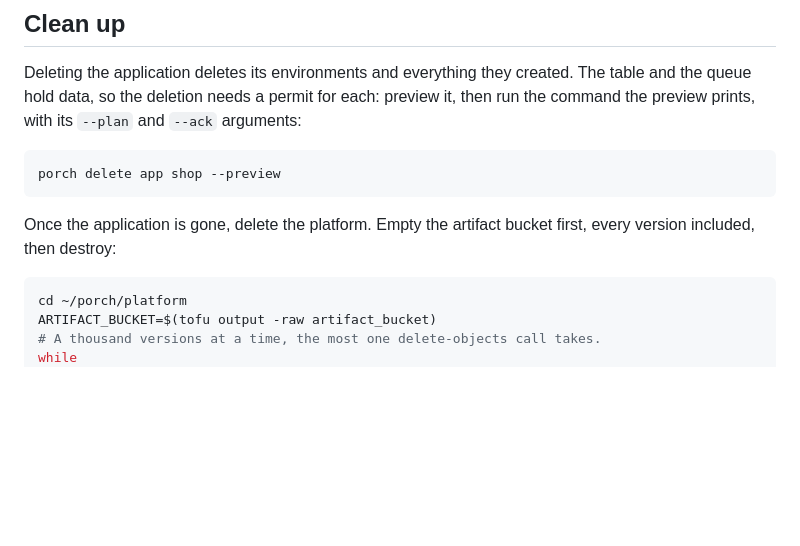
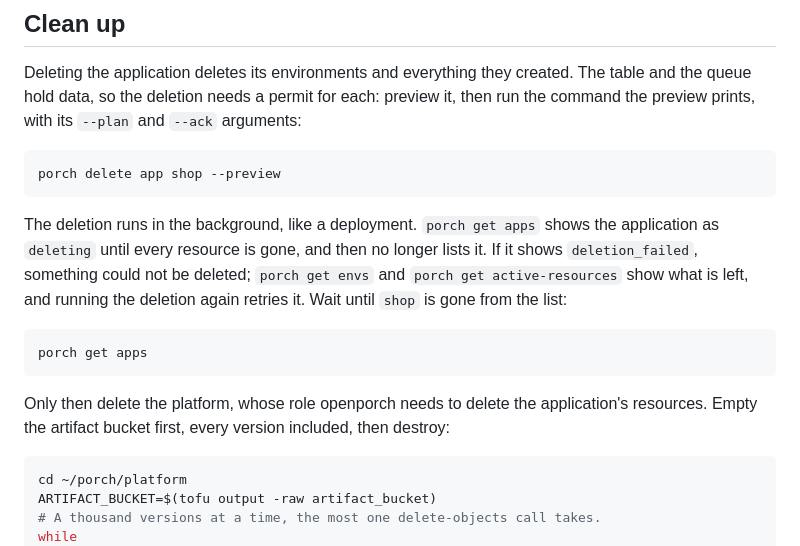
Before and after one commit to krisbrud/openporch, a Markdown page: docs/getting-started.md, the part around the change. Rendered like a GitHub page; blank space fills up the shorter version.

Commit message:
Wait for the application's deletion before destroying the platform
Co-Authored-By: Claude Opus 5.5 (1M context) <noreply@anthropic.com>
Claude-Session: https://claude.ai/code/session_019TojahRsxtKJRGFFHZFru9

````diff
--- a/docs/getting-started.md
+++ b/docs/getting-started.md
@@ -393,8 +393,19 @@ preview it, then run the command the preview prints, with its `--plan` and
 porch delete app shop --preview
 ```
 
-Once the application is gone, delete the platform. Empty the artifact bucket
-first, every version included, then destroy:
+The deletion runs in the background, like a deployment. `porch get apps` shows
+the application as `deleting` until every resource is gone, and then no longer
+lists it. If it shows `deletion_failed`, something could not be deleted; `porch
+get envs` and `porch get active-resources` show what is left, and running the
+deletion again retries it. Wait until `shop` is gone from the list:
+
+```sh
+porch get apps
+```
+
+Only then delete the platform, whose role openporch needs to delete the
+application's resources. Empty the artifact bucket first, every version
+included, then destroy:
 
 ```sh
 cd ~/porch/platform
````
